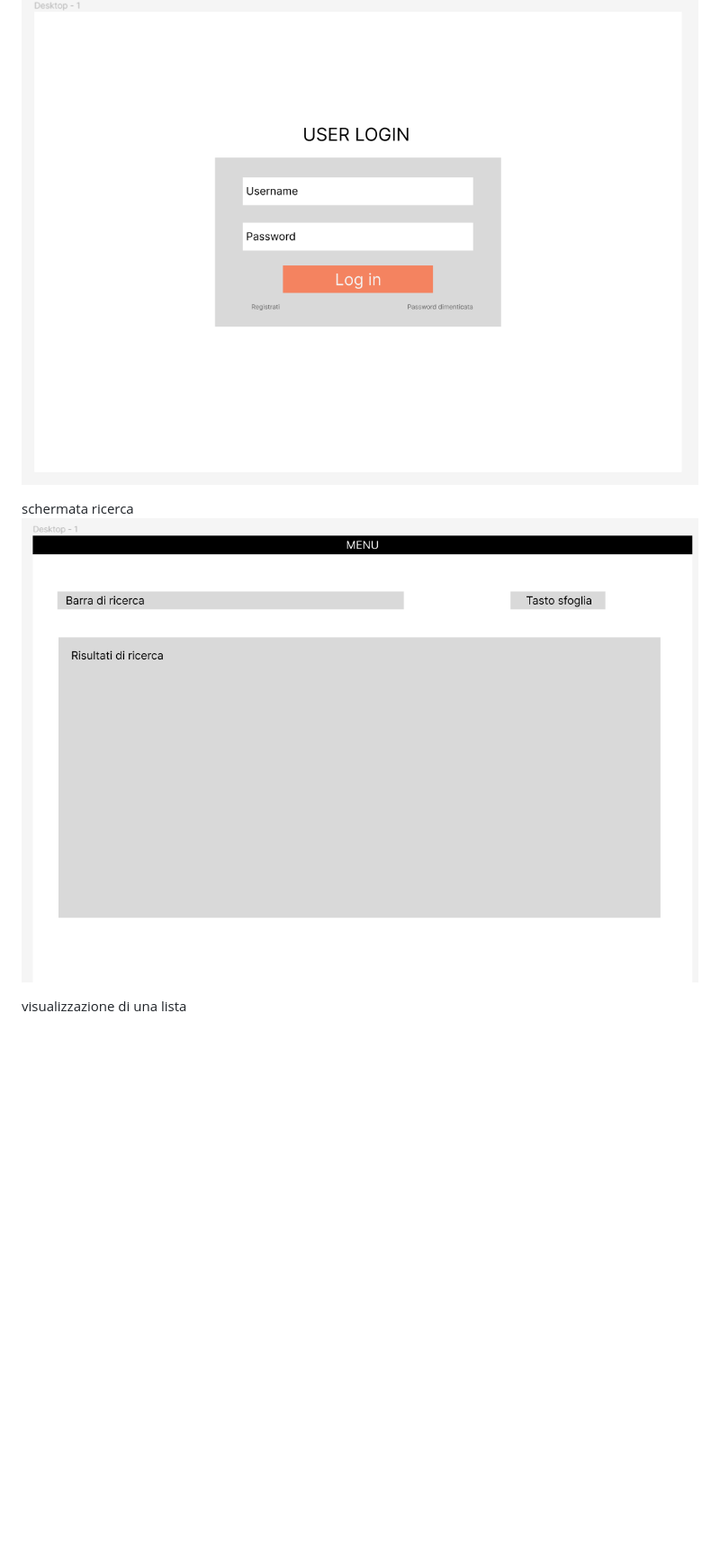
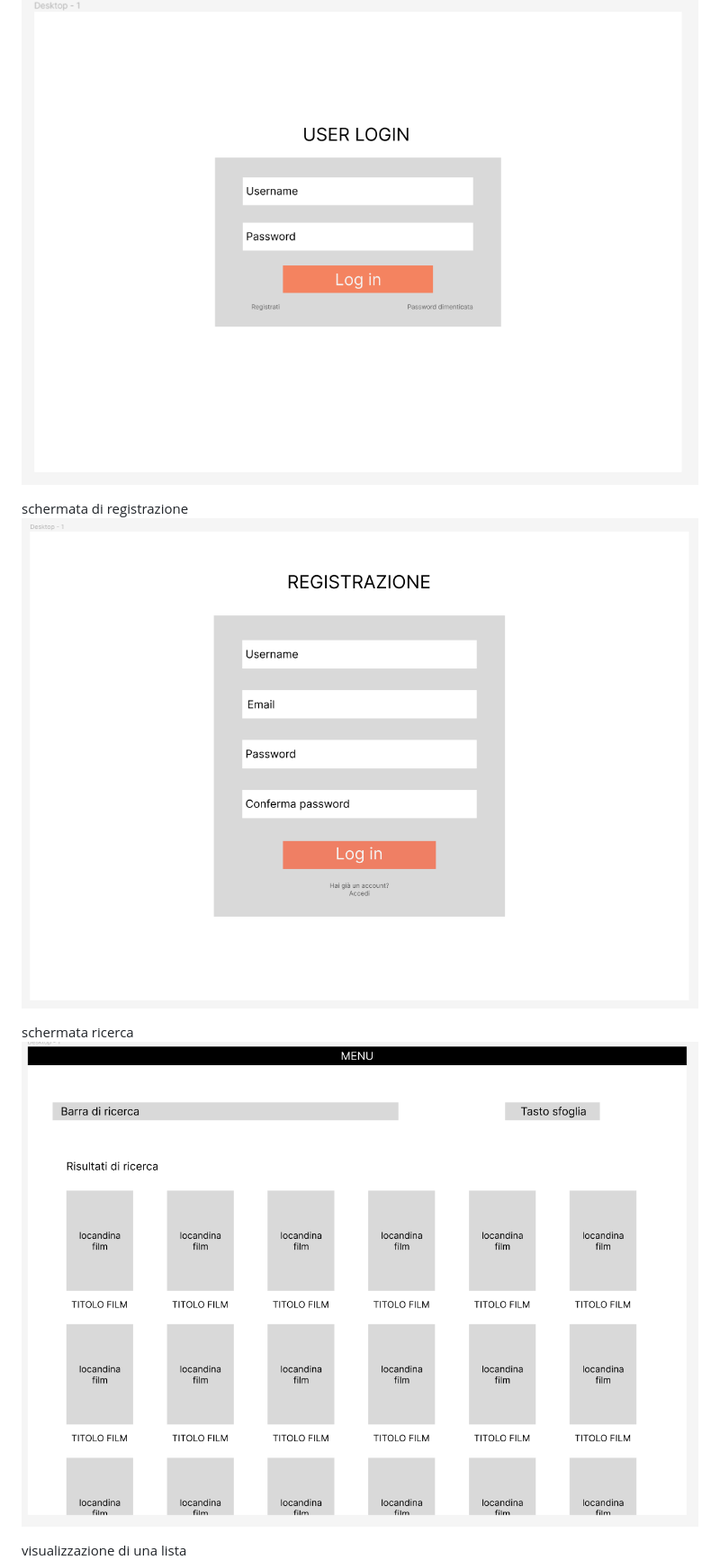
Before and after one commit to GabrySonzo/SpugnaTV, a Markdown page: README.md, the part around the change printed below. Shown: that part at 90% size. Drawn GitHub-style; pictures changed too: modello/image-1.png, modello/image-6.png (added); blank space fills up the shorter version.

Commit message:
finito

```diff
--- a/README.md
+++ b/README.md
@@ -42,6 +43,9 @@ MOCKUP
 schermata di login
 ![Alt text](modello/image.png)
 
+schermata di registrazione
+![Alt text](modello/image-6.png)
+
 schermata ricerca
 ![Alt text](modello/image-1.png)
 
```
Also changed, not shown: other parts of README.md (+1 -0 lines), modello/image-3.png.
